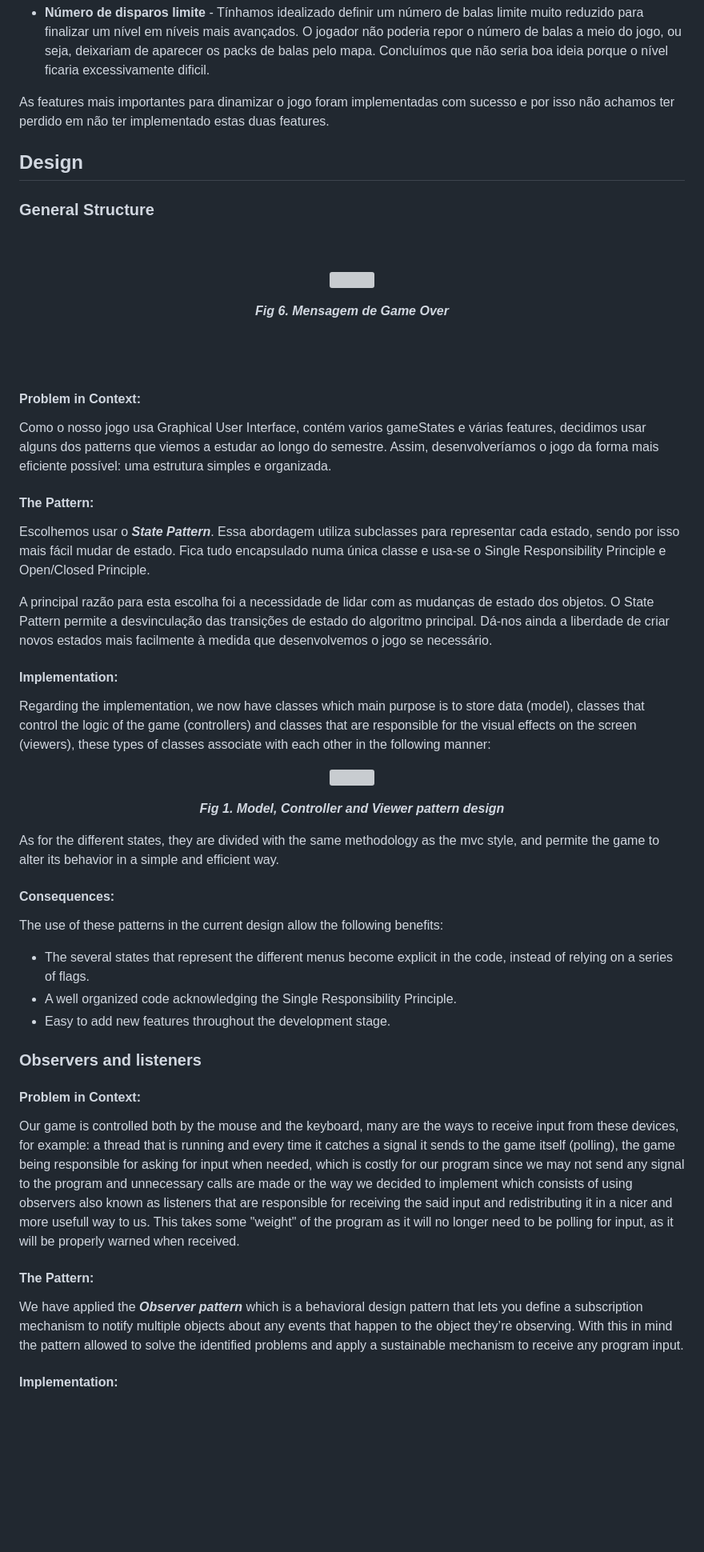
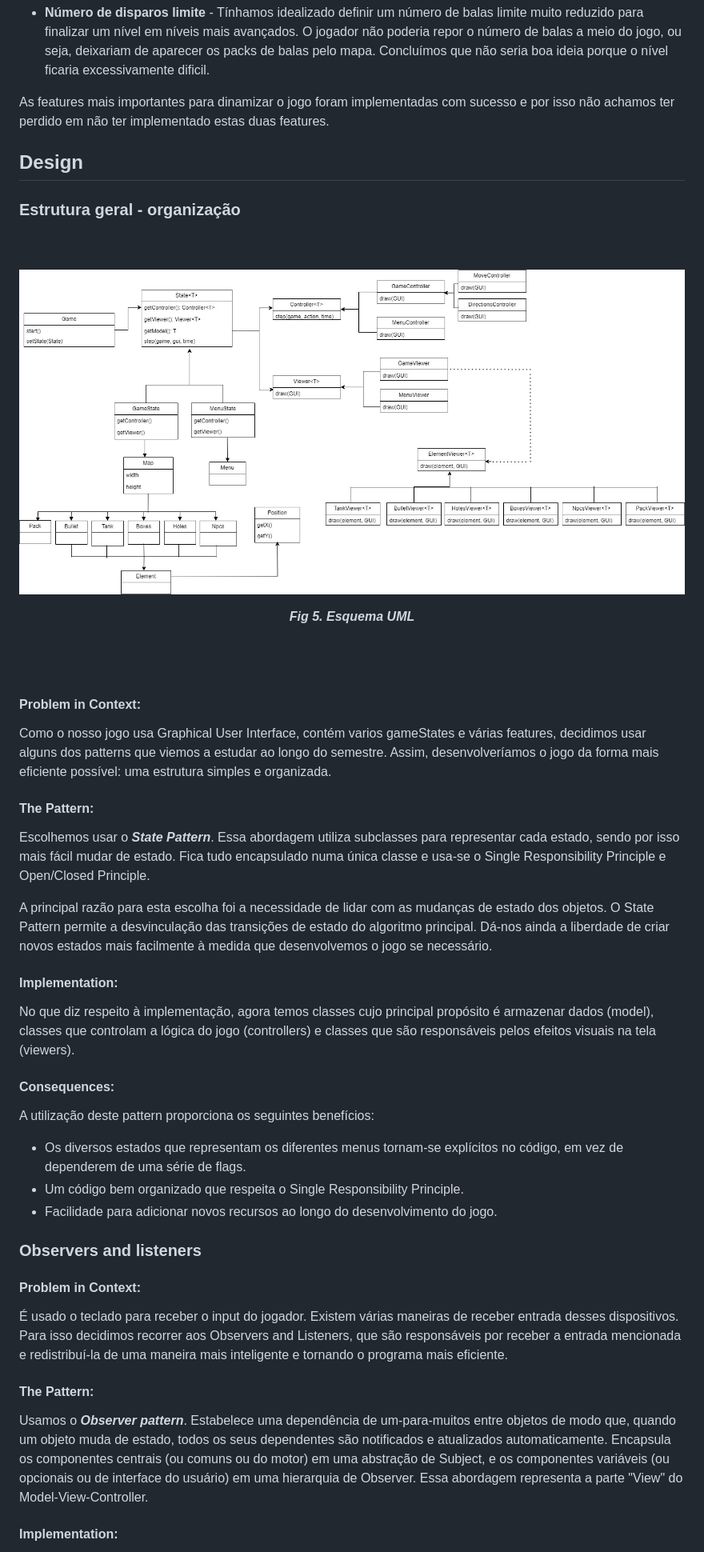
Before and after one commit to catarinabp/Tactical-Tanks-Game, a Markdown page: docs/README.md, the part around one of its changes. Shown at 80% size. Drawn GitHub-style; blank space fills up the shorter version; grey boxes are pictures that could not be loaded.

```diff
--- a/docs/README.md
+++ b/docs/README.md
@@ -140,23 +140,18 @@ Decidimos não avançar com esta ideia pois a principal dificuldade do jogo est
 As features mais importantes para dinamizar o jogo foram implementadas com sucesso e por isso não achamos ter perdido em não ter implementado estas duas features.
 
 
-
-
-
-
-
 ## Design
 
-### General Structure
+### Estrutura geral - organização
 
 <br>
 <br />
 
 <p align="center" justify="center">
-  <img src="uml.png"/>
+  <img src="uml.jpg"/>
 </p>
 <p align="center">
-  <b><i>Fig 6. Mensagem de Game Over</i></b>
+  <b><i>Fig 5. Esquema UML </i></b>
 </p>
 
 <br>
@@ -166,37 +161,29 @@ As features mais importantes para dinamizar o jogo foram implementadas com suces
 #### Problem in Context:
 Como o nosso jogo usa Graphical User Interface, contém varios gameStates e várias features, decidimos usar alguns dos patterns que viemos a estudar ao longo do semestre. Assim, desenvolveríamos o jogo da forma mais eficiente possível: uma estrutura simples e organizada.
 
-
 #### The Pattern:
 Escolhemos usar o **_State Pattern_**. Essa abordagem utiliza subclasses para representar cada estado, sendo por isso mais fácil mudar de estado. Fica tudo encapsulado numa única classe e usa-se o Single Responsibility Principle e Open/Closed Principle.
 
 A principal razão para esta escolha foi a necessidade de lidar com as mudanças de estado dos objetos. O State Pattern permite a desvinculação das transições de estado do algoritmo principal. Dá-nos ainda a liberdade de criar novos estados mais facilmente à medida que desenvolvemos o jogo se necessário.
 
 #### Implementation:
-Regarding the implementation, we now have classes which main purpose is to store data (model), classes that control the logic of the game (controllers) and classes that are responsible for the visual effects on the screen (viewers), these types of classes associate with each other in the following manner:
-
-<p align="center" justify="center">
-  <img src="images/UML/MVC.png"/>
-</p>
-<p align="center">
-  <b><i>Fig 1. Model, Controller and Viewer pattern design</i></b>
-</p>
-
-As for the different states, they are divided with the same methodology as the mvc style, and permite the game to alter its behavior in a simple and efficient way.
+No que diz respeito à implementação, agora temos classes cujo principal propósito é armazenar dados (model), classes que controlam a lógica do jogo (controllers) e classes que são responsáveis pelos efeitos visuais na tela (viewers).
 
 #### Consequences:
-The use of these patterns in the current design allow the following benefits:
-- The several states that represent the different menus become explicit in the code, instead of relying on a series of flags.
-- A well organized code acknowledging the Single Responsibility Principle.
-- Easy to add new features throughout the development stage.
+A utilização deste pattern proporciona os seguintes benefícios:
+
+- Os diversos estados que representam os diferentes menus tornam-se explícitos no código, em vez de dependerem de uma série de flags.
+- Um código bem organizado que respeita o Single Responsibility Principle.
+- Facilidade para adicionar novos recursos ao longo do desenvolvimento do jogo.
+
 
 
 ### Observers and listeners
 #### Problem in Context:
-Our game is controlled both by the mouse and the keyboard, many are the ways to receive input from these devices, for example: a thread that is running and every time it catches a signal it sends to the game itself (polling), the game being responsible for asking for input when needed, which is costly for our program since we may not send any signal to the program and unnecessary calls are made or the way we decided to implement which consists of using observers also known as listeners that are responsible for receiving the said input and redistributing it in a nicer and more usefull way to us. This takes some "weight" of the program as it will no longer need to be polling for input, as it will be properly warned when received.
+É usado o teclado para receber o input do jogador. Existem várias maneiras de receber entrada desses dispositivos. Para isso decidimos recorrer aos Observers and Listeners, que são responsáveis por receber a entrada mencionada e redistribuí-la de uma maneira mais inteligente e tornando o programa mais eficiente.
 
 #### The Pattern:
-We have applied the **_Observer pattern_** which is a behavioral design pattern that lets you define a subscription mechanism to notify multiple objects about any events that happen to the object they’re observing. With this in mind the pattern allowed to solve the identified problems and apply a sustainable mechanism to receive any program input.
+Usamos o **_Observer pattern_**. Estabelece uma dependência de um-para-muitos entre objetos de modo que, quando um objeto muda de estado, todos os seus dependentes são notificados e atualizados automaticamente. Encapsula os componentes centrais (ou comuns ou do motor) em uma abstração de Subject, e os componentes variáveis (ou opcionais ou de interface do usuário) em uma hierarquia de Observer. Essa abordagem representa a parte "View" do Model-View-Controller.
 
 #### Implementation:
 Implementation wise we store the observers in the main class (game class) and change its state according to the respective input processed by the available listener.
```
Also changed, not shown: other parts of docs/README.md (+43 -68 lines).
